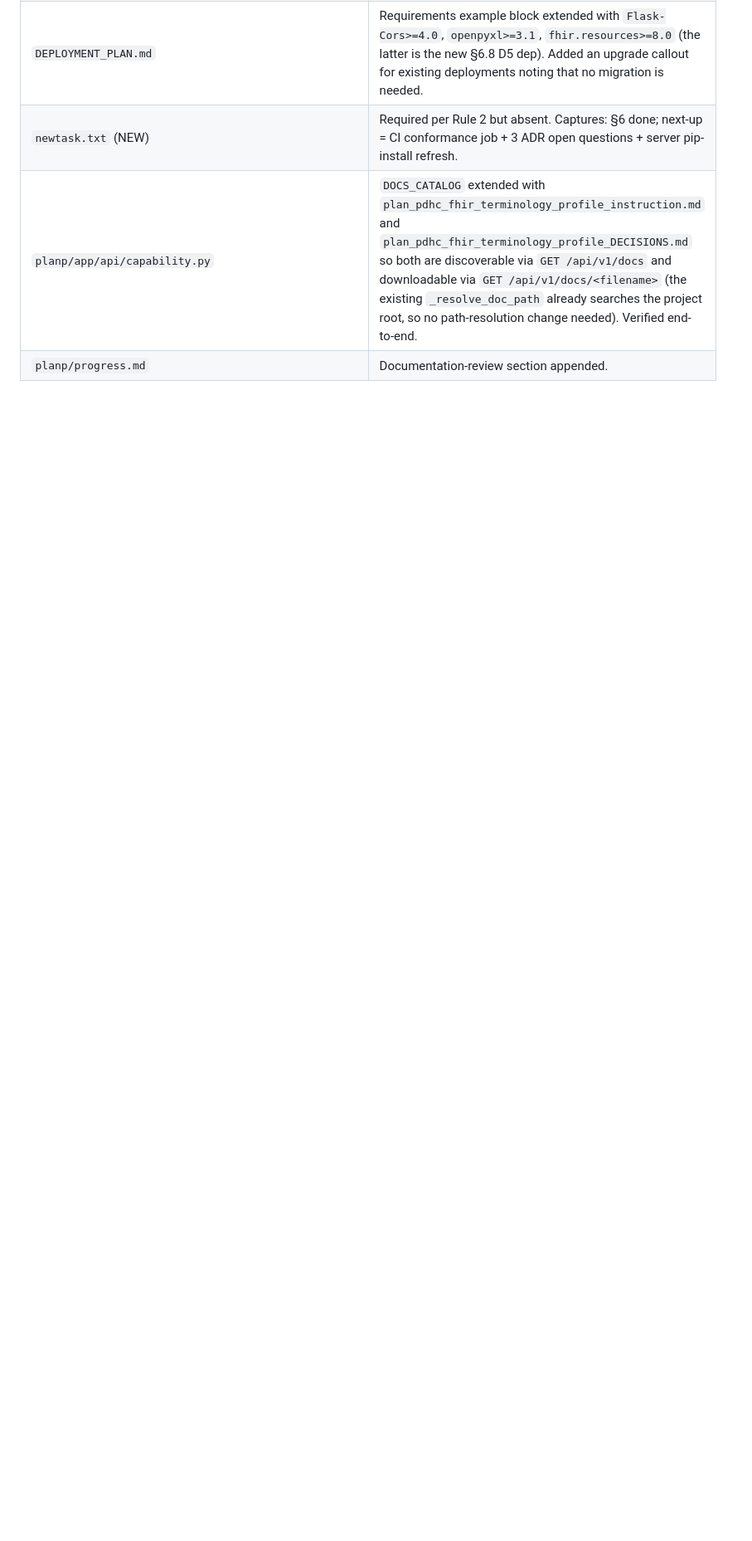
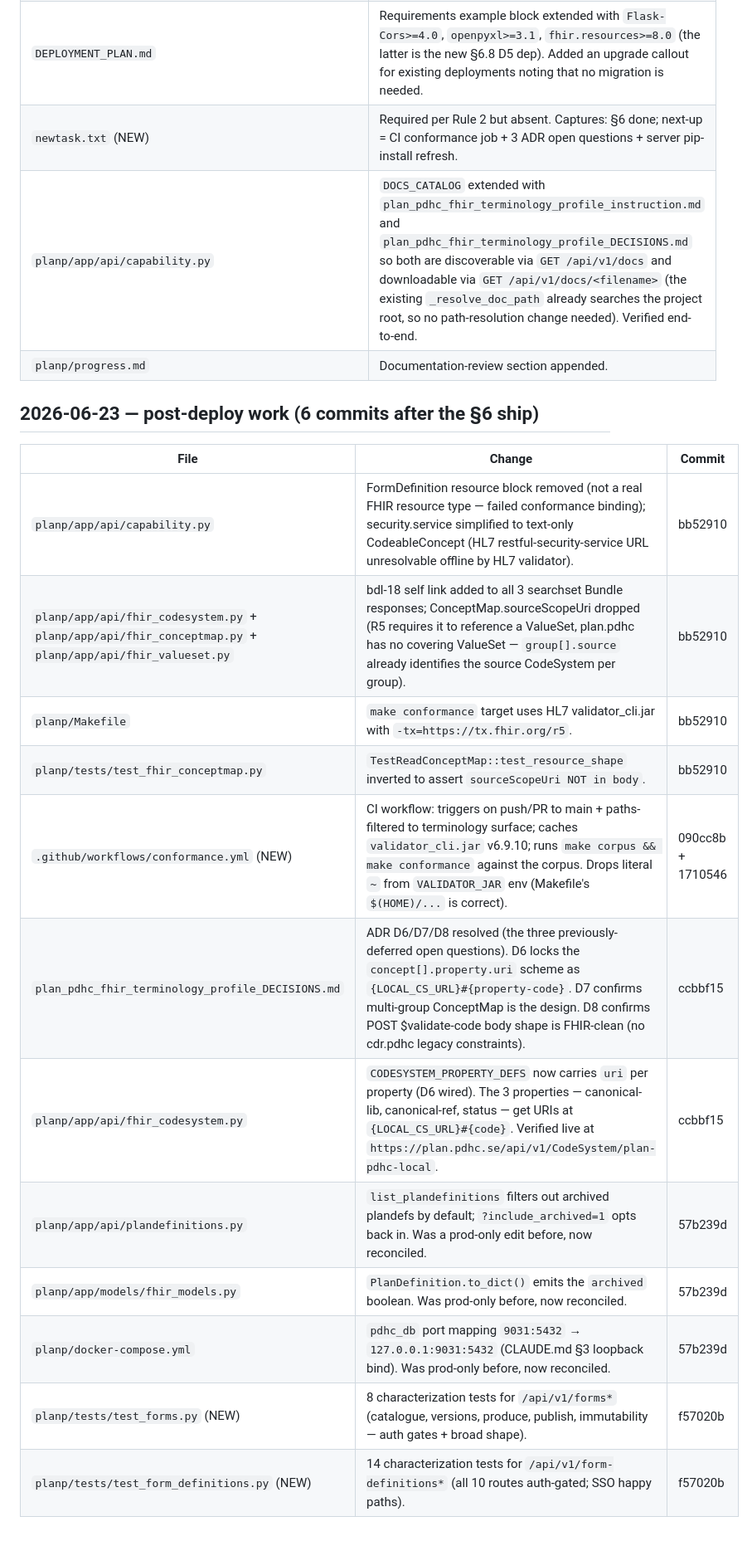
Before and after one commit to profingvar/plan.pdhc, a Markdown page: changed_files.md, the part around the change. Shown at 83% size. GitHub-like rendering; blank space fills up the shorter version.

```diff
--- a/changed_files.md
+++ b/changed_files.md
@@ -277,3 +277,20 @@ Backup of plan.pdhc planp/.env on miserver: `.env.bak.20260428-loader`.
 | `newtask.txt` (NEW) | Required per Rule 2 but absent. Captures: §6 done; next-up = CI conformance job + 3 ADR open questions + server pip-install refresh. |
 | `planp/app/api/capability.py` | `DOCS_CATALOG` extended with `plan_pdhc_fhir_terminology_profile_instruction.md` and `plan_pdhc_fhir_terminology_profile_DECISIONS.md` so both are discoverable via `GET /api/v1/docs` and downloadable via `GET /api/v1/docs/<filename>` (the existing `_resolve_doc_path` already searches the project root, so no path-resolution change needed). Verified end-to-end. |
 | `planp/progress.md` | Documentation-review section appended. |
+
+## 2026-06-23 — post-deploy work (6 commits after the §6 ship)
+
+| File | Change | Commit |
+|------|--------|--------|
+| `planp/app/api/capability.py` | FormDefinition resource block removed (not a real FHIR resource type — failed conformance binding); security.service simplified to text-only CodeableConcept (HL7 restful-security-service URL unresolvable offline by HL7 validator). | bb52910 |
+| `planp/app/api/fhir_codesystem.py` + `planp/app/api/fhir_conceptmap.py` + `planp/app/api/fhir_valueset.py` | bdl-18 self link added to all 3 searchset Bundle responses; ConceptMap.sourceScopeUri dropped (R5 requires it to reference a ValueSet, plan.pdhc has no covering ValueSet — `group[].source` already identifies the source CodeSystem per group). | bb52910 |
+| `planp/Makefile` | `make conformance` target uses HL7 validator_cli.jar with `-tx=https://tx.fhir.org/r5`. | bb52910 |
+| `planp/tests/test_fhir_conceptmap.py` | `TestReadConceptMap::test_resource_shape` inverted to assert `sourceScopeUri NOT in body`. | bb52910 |
+| `.github/workflows/conformance.yml` (NEW) | CI workflow: triggers on push/PR to main + paths-filtered to terminology surface; caches `validator_cli.jar` v6.9.10; runs `make corpus && make conformance` against the corpus. Drops literal `~` from `VALIDATOR_JAR` env (Makefile's `$(HOME)/...` is correct). | 090cc8b + 1710546 |
+| `plan_pdhc_fhir_terminology_profile_DECISIONS.md` | ADR D6/D7/D8 resolved (the three previously-deferred open questions). D6 locks the `concept[].property.uri` scheme as `{LOCAL_CS_URL}#{property-code}`. D7 confirms multi-group ConceptMap is the design. D8 confirms POST $validate-code body shape is FHIR-clean (no cdr.pdhc legacy constraints). | ccbbf15 |
+| `planp/app/api/fhir_codesystem.py` | `CODESYSTEM_PROPERTY_DEFS` now carries `uri` per property (D6 wired). The 3 properties — canonical-lib, canonical-ref, status — get URIs at `{LOCAL_CS_URL}#{code}`. Verified live at `https://plan.pdhc.se/api/v1/CodeSystem/plan-pdhc-local`. | ccbbf15 |
+| `planp/app/api/plandefinitions.py` | `list_plandefinitions` filters out archived plandefs by default; `?include_archived=1` opts back in. Was a prod-only edit before, now reconciled. | 57b239d |
+| `planp/app/models/fhir_models.py` | `PlanDefinition.to_dict()` emits the `archived` boolean. Was prod-only before, now reconciled. | 57b239d |
+| `planp/docker-compose.yml` | `pdhc_db` port mapping `9031:5432` → `127.0.0.1:9031:5432` (CLAUDE.md §3 loopback bind). Was prod-only before, now reconciled. | 57b239d |
+| `planp/tests/test_forms.py` (NEW) | 8 characterization tests for `/api/v1/forms*` (catalogue, versions, produce, publish, immutability — auth gates + broad shape). | f57020b |
+| `planp/tests/test_form_definitions.py` (NEW) | 14 characterization tests for `/api/v1/form-definitions*` (all 10 routes auth-gated; SSO happy paths). | f57020b |
```
Also changed, not shown: progress.md (+17 -0 lines).
